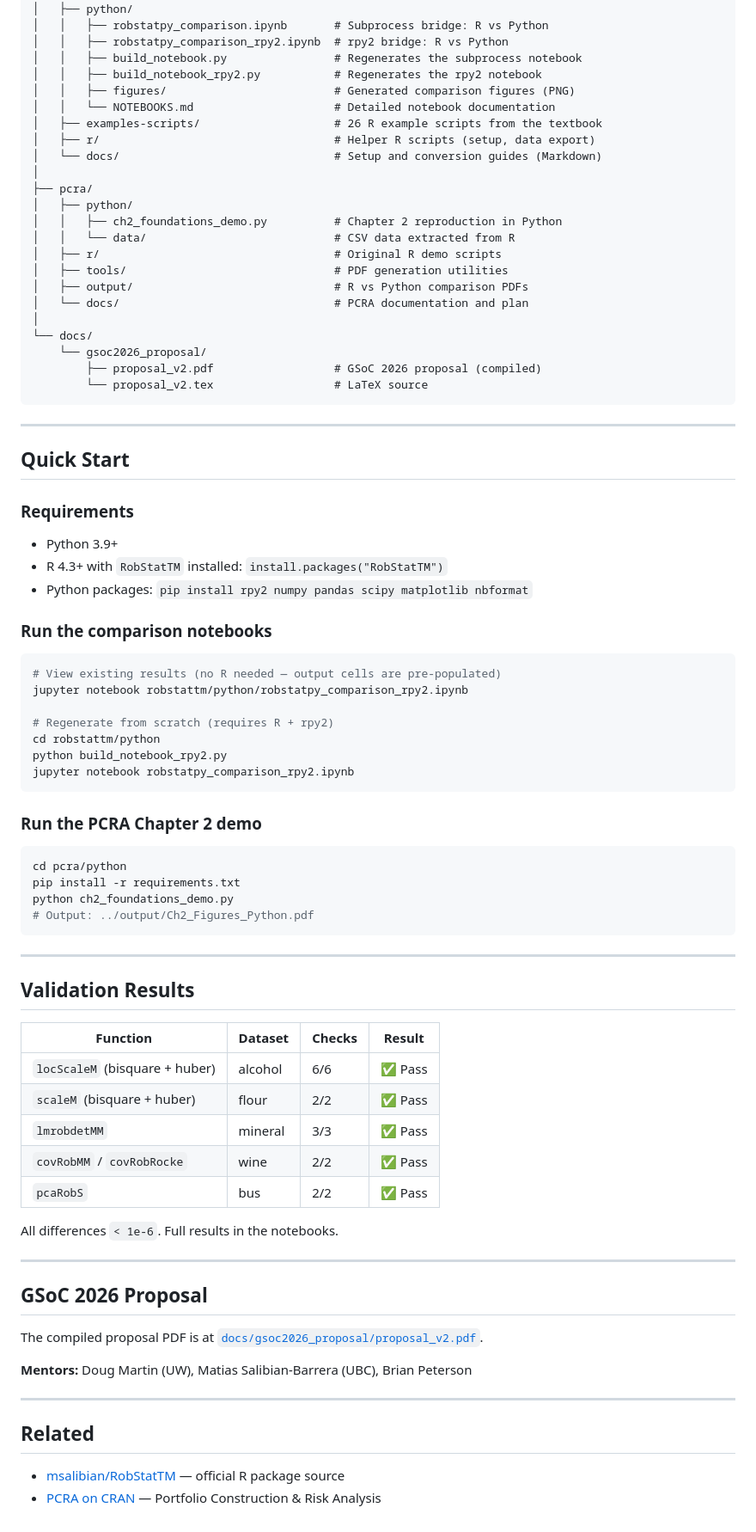
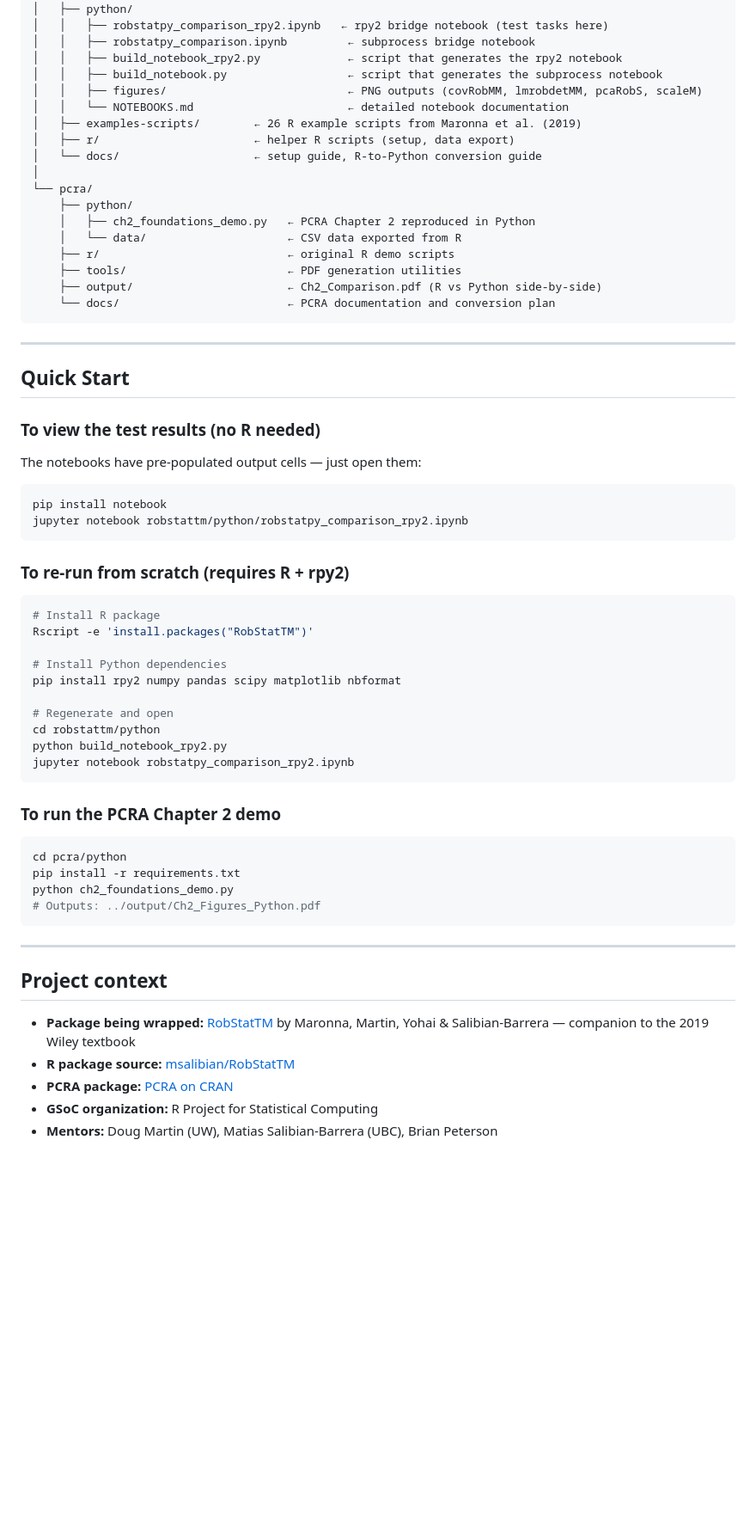
Before and after one commit to Aakarsh751/robstattm-pyport-AG-prop, a Markdown page: README.md, the part around one of its changes. Shown at 86% size. Drawn GitHub-style; blank space fills up the shorter version.

````diff
--- a/README.md
+++ b/README.md
@@ -30,87 +82,65 @@ robstattm-pyport-AG/
 ├── robstattm/
 │   ├── python/
-│   │   ├── robstatpy_comparison.ipynb       # Subprocess bridge: R vs Python
-│   │   ├── robstatpy_comparison_rpy2.ipynb  # rpy2 bridge: R vs Python
-│   │   ├── build_notebook.py                # Regenerates the subprocess notebook
-│   │   ├── build_notebook_rpy2.py           # Regenerates the rpy2 notebook
-│   │   ├── figures/                         # Generated comparison figures (PNG)
-│   │   └── NOTEBOOKS.md                     # Detailed notebook documentation
-│   ├── examples-scripts/                    # 26 R example scripts from the textbook
-│   ├── r/                                   # Helper R scripts (setup, data export)
-│   └── docs/                                # Setup and conversion guides (Markdown)
+│   │   ├── robstatpy_comparison_rpy2.ipynb   ← rpy2 bridge notebook (test tasks here)
+│   │   ├── robstatpy_comparison.ipynb         ← subprocess bridge notebook
+│   │   ├── build_notebook_rpy2.py             ← script that generates the rpy2 notebook
+│   │   ├── build_notebook.py                  ← script that generates the subprocess notebook
+│   │   ├── figures/                           ← PNG outputs (covRobMM, lmrobdetMM, pcaRobS, scaleM)
+│   │   └── NOTEBOOKS.md                       ← detailed notebook documentation
+│   ├── examples-scripts/        ← 26 R example scripts from Maronna et al. (2019)
+│   ├── r/                       ← helper R scripts (setup, data export)
+│   └── docs/                    ← setup guide, R-to-Python conversion guide
 │
-├── pcra/
-│   ├── python/
-│   │   ├── ch2_foundations_demo.py          # Chapter 2 reproduction in Python
-│   │   └── data/                            # CSV data extracted from R
-│   ├── r/                                   # Original R demo scripts
-│   ├── tools/                               # PDF generation utilities
-│   ├── output/                              # R vs Python comparison PDFs
-│   └── docs/                                # PCRA documentation and plan
-│
-└── docs/
-    └── gsoc2026_proposal/
-        ├── proposal_v2.pdf                  # GSoC 2026 proposal (compiled)
-        └── proposal_v2.tex                  # LaTeX source
+└── pcra/
+    ├── python/
+    │   ├── ch2_foundations_demo.py   ← PCRA Chapter 2 reproduced in Python
+    │   └── data/                     ← CSV data exported from R
+    ├── r/                            ← original R demo scripts
+    ├── tools/                        ← PDF generation utilities
+    ├── output/                       ← Ch2_Comparison.pdf (R vs Python side-by-side)
+    └── docs/                         ← PCRA documentation and conversion plan
 ```
 
 ---
 
 ## Quick Start
 
-### Requirements
+### To view the test results (no R needed)
+The notebooks have pre-populated output cells — just open them:
+```bash
+pip install notebook
+jupyter notebook robstattm/python/robstatpy_comparison_rpy2.ipynb
+```
 
-- Python 3.9+
-- R 4.3+ with `RobStatTM` installed: `install.packages("RobStatTM")`
-- Python packages: `pip install rpy2 numpy pandas scipy matplotlib nbformat`
+### To re-run from scratch (requires R + rpy2)
+```bash
+# Install R package
+Rscript -e 'install.packages("RobStatTM")'
 
-### Run the comparison notebooks
+# Install Python dependencies
+pip install rpy2 numpy pandas scipy matplotlib nbformat
 
-```bash
-# View existing results (no R needed — output cells are pre-populated)
-jupyter notebook robstattm/python/robstatpy_comparison_rpy2.ipynb
-
-# Regenerate from scratch (requires R + rpy2)
+# Regenerate and open
 cd robstattm/python
 python build_notebook_rpy2.py
 jupyter notebook robstatpy_comparison_rpy2.ipynb
 ```
 
-### Run the PCRA Chapter 2 demo
-
+### To run the PCRA Chapter 2 demo
 ```bash
 cd pcra/python
 pip install -r requirements.txt
 python ch2_foundations_demo.py
-# Output: ../output/Ch2_Figures_Python.pdf
+# Outputs: ../output/Ch2_Figures_Python.pdf
 ```
 
 ---
 
-## Validation Results
+## Project context
 
-| Function | Dataset | Checks | Result |
-|---|---|---|---|
-| `locScaleM` (bisquare + huber) | alcohol | 6/6 | ✅ Pass |
-| `scaleM` (bisquare + huber) | flour | 2/2 | ✅ Pass |
-| `lmrobdetMM` | mineral | 3/3 | ✅ Pass |
-| `covRobMM` / `covRobRocke` | wine | 2/2 | ✅ Pass |
-| `pcaRobS` | bus | 2/2 | ✅ Pass |
-
-All differences `< 1e-6`. Full results in the notebooks.
-
----
-
-## GSoC 2026 Proposal
-
-The compiled proposal PDF is at
-[`docs/gsoc2026_proposal/proposal_v2.pdf`](docs/gsoc2026_proposal/proposal_v2.pdf).
-
-**Mentors:** Doug Martin (UW), Matias Salibian-Barrera (UBC), Brian Peterson
-
----
-
-## Related
-
-- [msalibian/RobStatTM](https://github.com/msalibian/RobStatTM) — official R package source
-- [PCRA on CRAN](https://cran.r-project.org/package=PCRA) — Portfolio Construction & Risk Analysis
+- **Package being wrapped:** [RobStatTM](https://cran.r-project.org/package=RobStatTM)
+  by Maronna, Martin, Yohai & Salibian-Barrera — companion to the 2019 Wiley textbook
+- **R package source:** [msalibian/RobStatTM](https://github.com/msalibian/RobStatTM)
+- **PCRA package:** [PCRA on CRAN](https://cran.r-project.org/package=PCRA)
+- **GSoC organization:** R Project for Statistical Computing
+- **Mentors:** Doug Martin (UW), Matias Salibian-Barrera (UBC), Brian Peterson
````
Also changed, not shown: other parts of README.md (+66 -14 lines).
